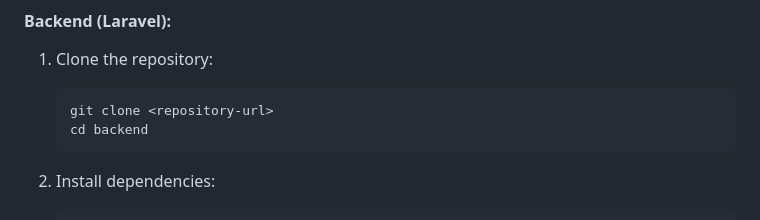
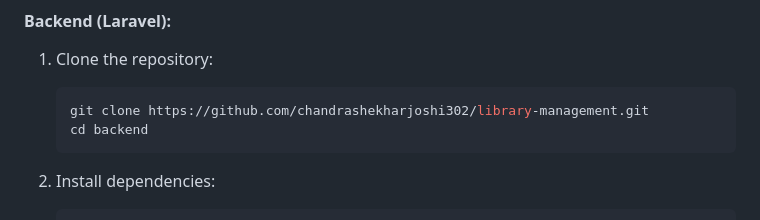
Before and after one commit to chandrashekharjoshi302/library-management, a Markdown page: README.md, the part around the change. Rendered like a GitHub page.

````diff
--- a/README.md
+++ b/README.md
@@ -26,7 +26,7 @@ Here's the brief documentation:
 #### Backend (Laravel):
 1. Clone the repository:
    ```bash
-   git clone <repository-url>
+   git clone https://github.com/chandrashekharjoshi302/library-management.git
    cd backend
    ```
 
````
